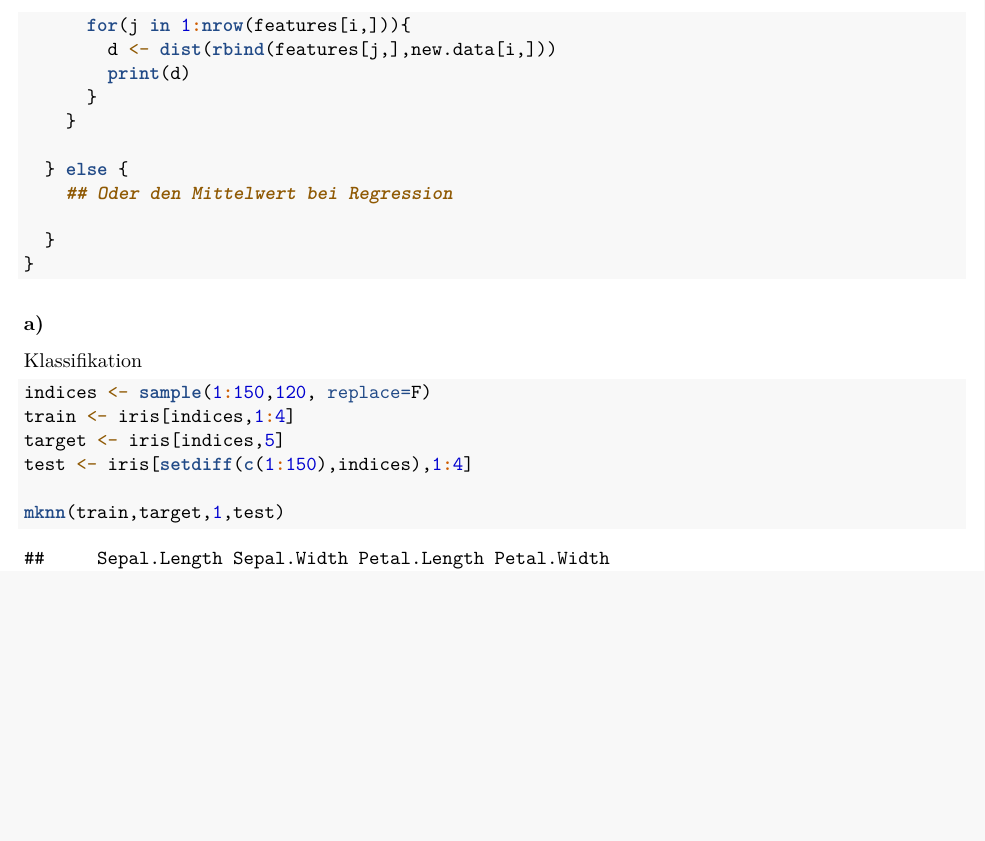
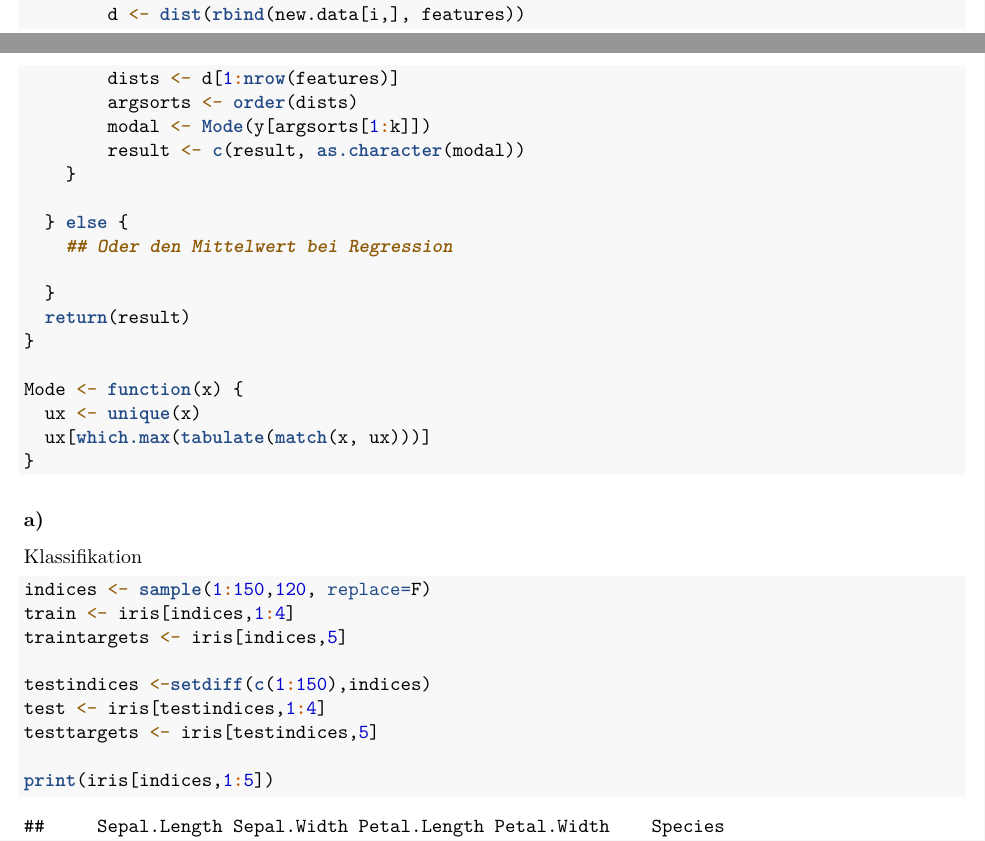
Before and after one commit to Akojen/WissensentdeckungInDB, an R Markdown document (Aufgabe 03/wid_SoSe18_tm03_kojec_czarnetzki_kauke.Rmd): part of page 5 of 7 before the commit and two parts of pages 4 and 5 of 9 after it, the two joined at a grey line, cut at the place of the change, the shorter picture padded with empty space. Rendered offline with R 4.5, knitr and Pandoc, then LaTeX, with nearby package versions; code that draws random numbers runs with fixed seeds of ours; common packages that the code uses without loading them are loaded.

Commit message:
Aufgabe 3a korrigiert

````diff
--- a/Aufgabe 03/wid_SoSe18_tm03_kojec_czarnetzki_kauke.Rmd
+++ b/Aufgabe 03/wid_SoSe18_tm03_kojec_czarnetzki_kauke.Rmd
@@ -205,15 +204,23 @@ mknn = function(features, y, k, new.data) {
     for (i in 1:nrow(new.data)){
-      for(j in 1:nrow(features[i,])){
-        d <- dist(rbind(features[j,],new.data[i,]))
-        print(d)
-      }
+        d <- dist(rbind(new.data[i,], features))
+        dists <- d[1:nrow(features)]
+        argsorts <- order(dists)
+        modal <- Mode(y[argsorts[1:k]])
+        result <- c(result, as.character(modal))
     }
 
   } else {
     ## Oder den Mittelwert bei Regression
 
   }
+  return(result)
 }
+
+Mode <- function(x) {
+  ux <- unique(x)
+  ux[which.max(tabulate(match(x, ux)))]
+}
+
 ```
 ### a)
 Klassifikation
@@ -221,8 +228,10 @@ Klassifikation
 
 indices <- sample(1:150,120, replace=F)
 train <- iris[indices,1:4]
-target <- iris[indices,5]
-test <- iris[setdiff(c(1:150),indices),1:4]
+traintargets <- iris[indices,5]
 
-mknn(train,target,1,test)
+testindices <-setdiff(c(1:150),indices)
+test <- iris[testindices,1:4]
+testtargets <- iris[testindices,5]
 
+print(iris[indices,1:5])
````
Also changed, not shown: Aufgabe 03/wid_SoSe18_tm03_kojec_czarnetzki_kauke.Rmd (15 more changed lines).
